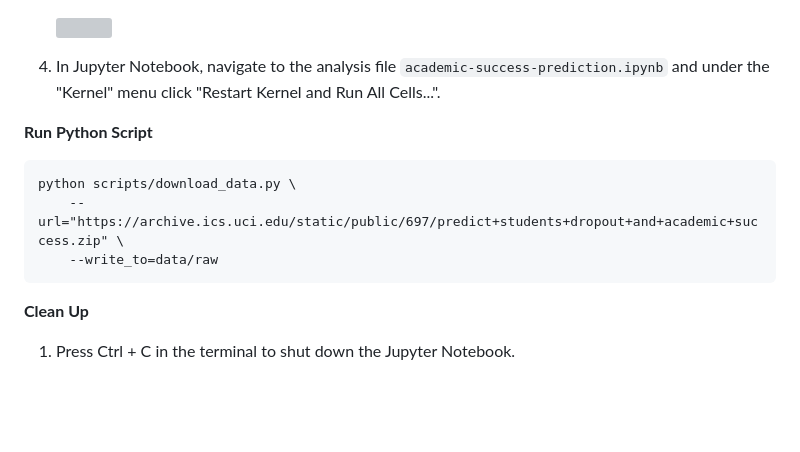
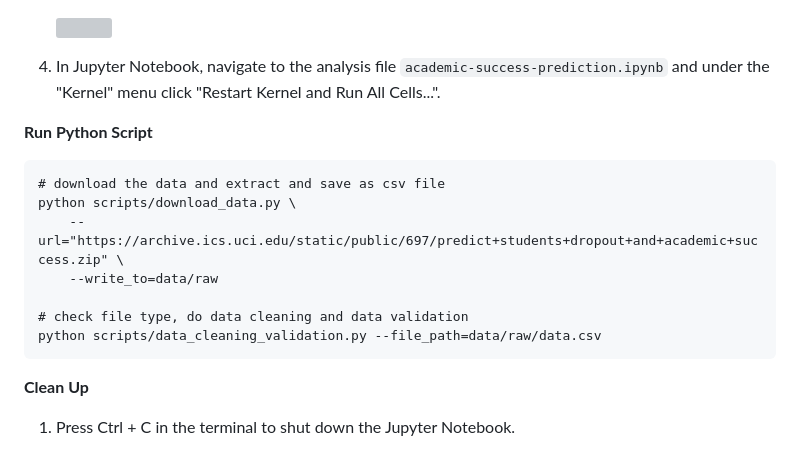
Before and after one commit to UBC-MDS/522-group34, a Markdown page: README.md, the part around the change. Drawn GitHub-style; blank space fills up the shorter version; grey boxes are pictures that could not be loaded.

````diff
--- a/README.md
+++ b/README.md
@@ -35,9 +35,13 @@ The final report can be found [here](./notebook/academic-success-prediction.ipyn
 
 **Run Python Script**
 ```
+# download the data and extract and save as csv file
 python scripts/download_data.py \
     --url="https://archive.ics.uci.edu/static/public/697/predict+students+dropout+and+academic+success.zip" \
     --write_to=data/raw
+
+# check file type, do data cleaning and data validation
+python scripts/data_cleaning_validation.py --file_path=data/raw/data.csv
 ```
 
 **Clean Up**
````
